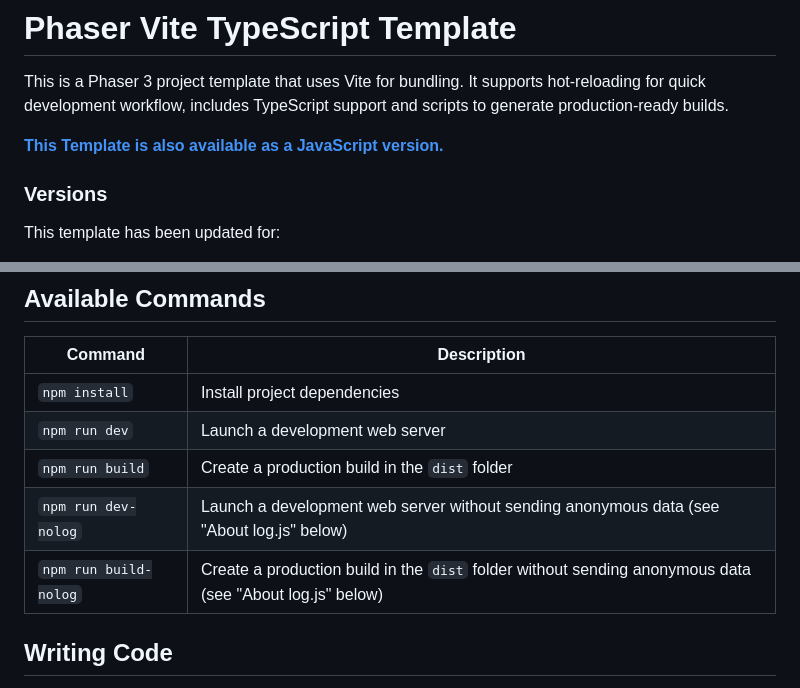
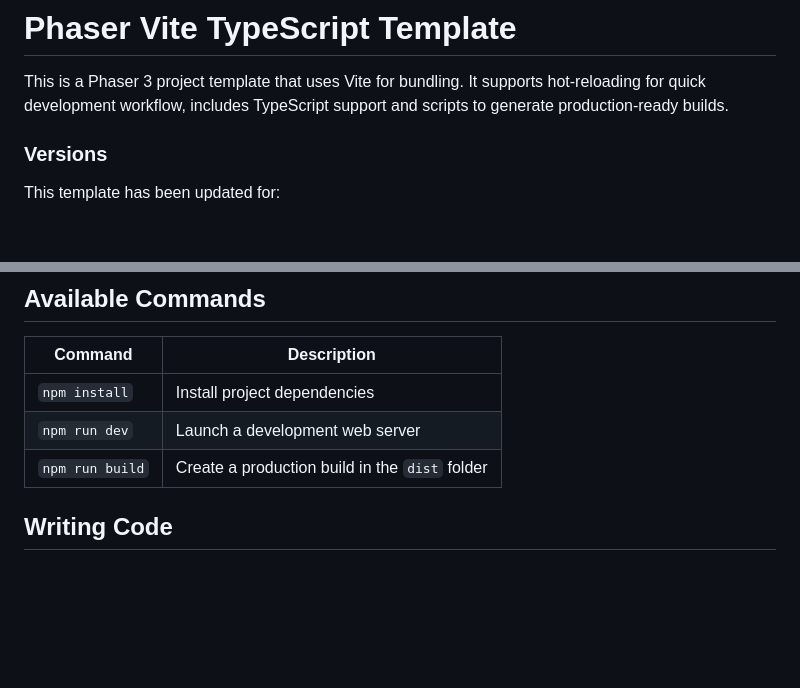
Before and after one commit to leiske/ld58, a Markdown page: README.md, 2 parts joined by grey strips. Rendered like a GitHub page; blank space fills up the shorter version.

```diff
--- a/README.md
+++ b/README.md
@@ -1,8 +1,6 @@
 # Phaser Vite TypeScript Template
 
 This is a Phaser 3 project template that uses Vite for bundling. It supports hot-reloading for quick development workflow, includes TypeScript support and scripts to generate production-ready builds.
-
-**[This Template is also available as a JavaScript version.](https://github.com/phaserjs/template-vite)**
 
 ### Versions
 
@@ -25,8 +23,6 @@ This template has been updated for:
 | `npm install` | Install project dependencies |
 | `npm run dev` | Launch a development web server |
 | `npm run build` | Create a production build in the `dist` folder |
-| `npm run dev-nolog` | Launch a development web server without sending anonymous data (see "About log.js" below) |
-| `npm run build-nolog` | Create a production build in the `dist` folder without sending anonymous data (see "About log.js" below) |
 
 ## Writing Code
 
```
Also changed, not shown: other parts of README.md (+0 -63 lines).
